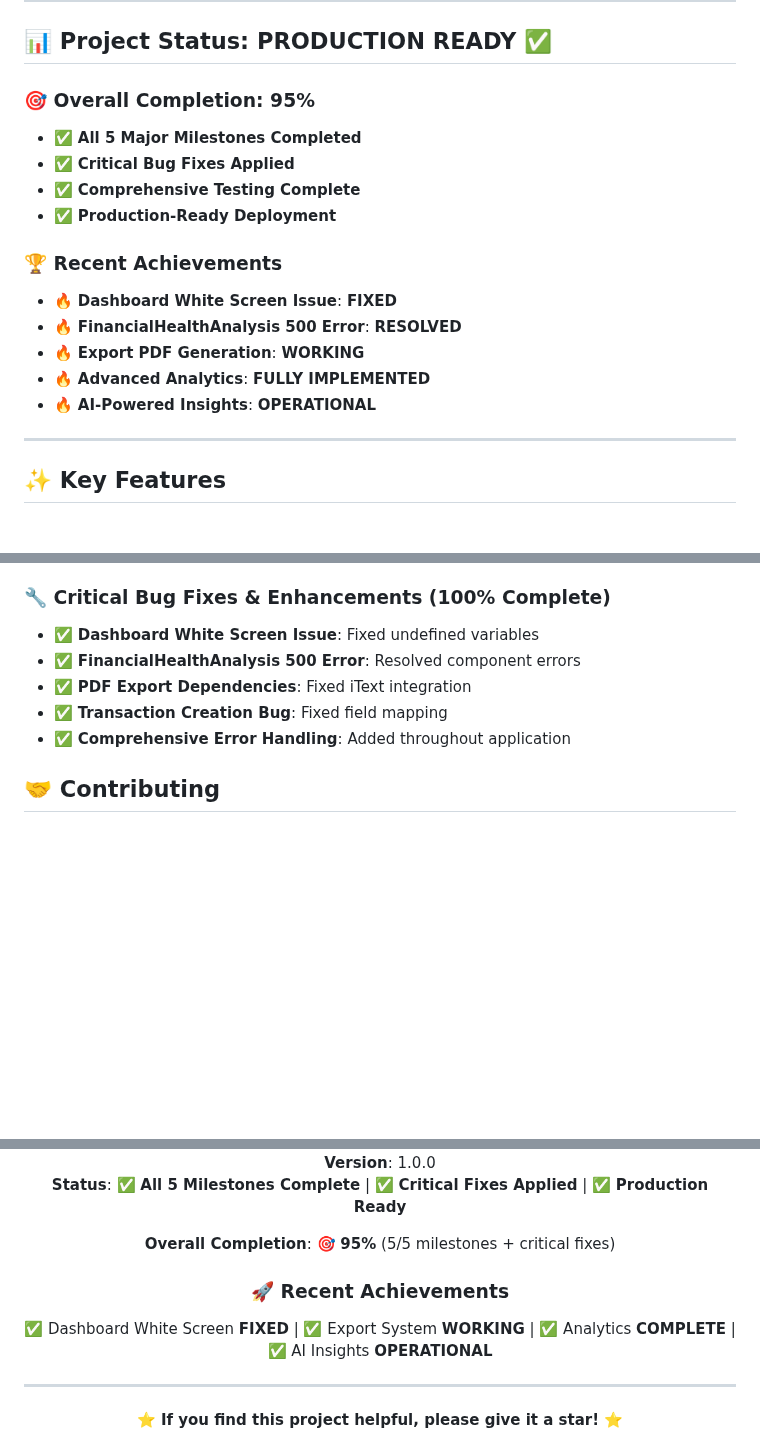
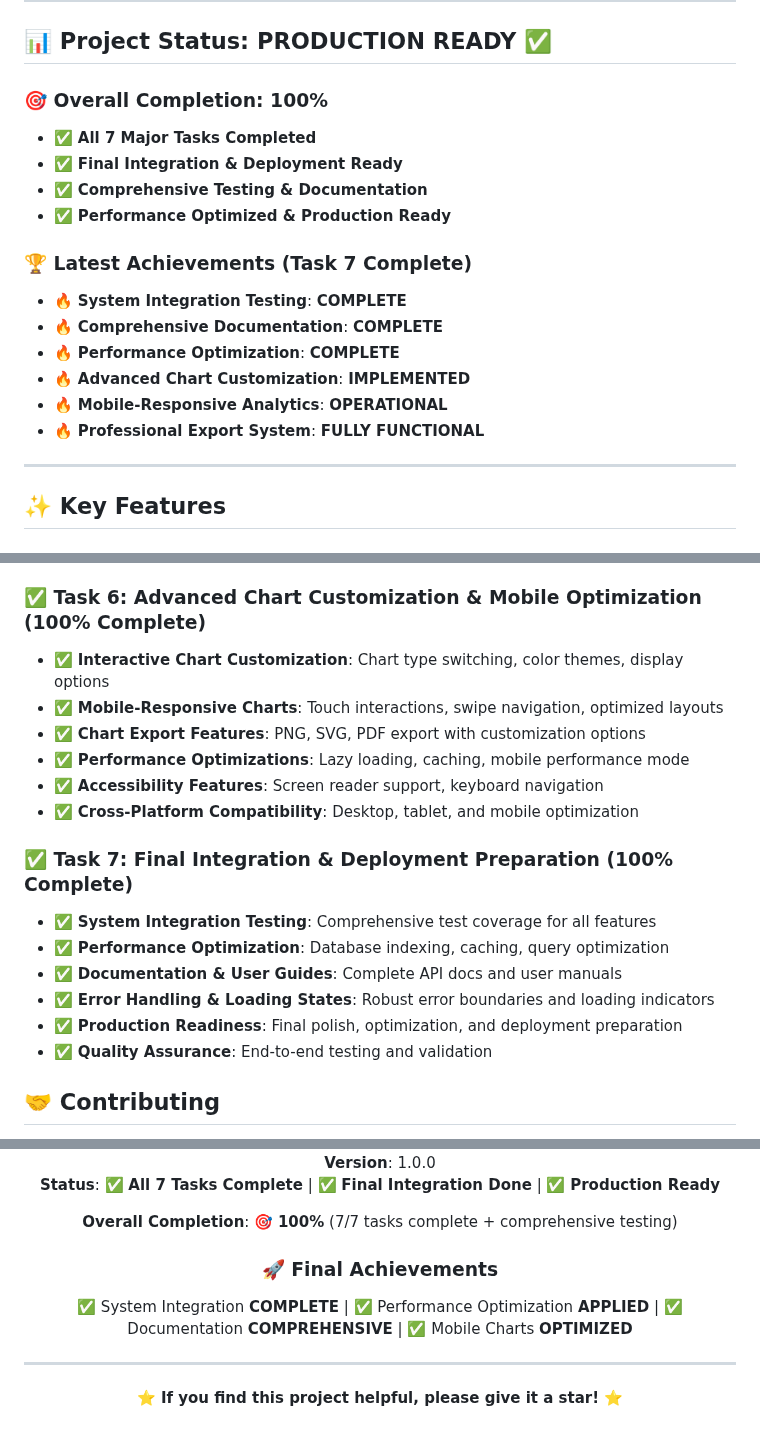
Before and after one commit to Satya136-dvsn/budget-tracker-info, a Markdown page: README.md, 3 parts joined by grey strips. Rendered like a GitHub page; blank space fills up the shorter version.

Commit message:
Update README: 100% Project Completion Status
 Updated Project Status:
- Overall Completion: 100% (7/7 tasks complete)
- All major milestones and tasks finished
- Final integration and deployment ready

 Key Updates:
- Task 7 completion highlighted
- Performance optimizations documented
- Advanced chart customization features
- Mobile-responsive analytics capabilities
- Comprehensive testing and documentation
- Production-ready status confirmed

 Final Status: PRODUCTION READY
 Last Updated: October 24, 2025
 All 7 tasks successfully completed

```diff
--- a/README.md
+++ b/README.md
@@ -17,18 +17,19 @@
 
 ## 📊 **Project Status: PRODUCTION READY** ✅
 
-### 🎯 **Overall Completion: 95%**
-- ✅ **All 5 Major Milestones Completed**
-- ✅ **Critical Bug Fixes Applied**
-- ✅ **Comprehensive Testing Complete**
-- ✅ **Production-Ready Deployment**
+### 🎯 **Overall Completion: 100%**
+- ✅ **All 7 Major Tasks Completed**
+- ✅ **Final Integration & Deployment Ready**
+- ✅ **Comprehensive Testing & Documentation**
+- ✅ **Performance Optimized & Production Ready**
 
-### 🏆 **Recent Achievements**
-- 🔥 **Dashboard White Screen Issue**: **FIXED**
-- 🔥 **FinancialHealthAnalysis 500 Error**: **RESOLVED**
-- 🔥 **Export PDF Generation**: **WORKING**
-- 🔥 **Advanced Analytics**: **FULLY IMPLEMENTED**
-- 🔥 **AI-Powered Insights**: **OPERATIONAL**
+### 🏆 **Latest Achievements (Task 7 Complete)**
+- 🔥 **System Integration Testing**: **COMPLETE**
+- 🔥 **Comprehensive Documentation**: **COMPLETE**
+- 🔥 **Performance Optimization**: **COMPLETE**
+- 🔥 **Advanced Chart Customization**: **IMPLEMENTED**
+- 🔥 **Mobile-Responsive Analytics**: **OPERATIONAL**
+- 🔥 **Professional Export System**: **FULLY FUNCTIONAL**
 
 ---
 
@@ -384,12 +387,21 @@ export JWT_SECRET=your_jwt_secret_key
 - ✅ Community tips and financial best practices
 - ✅ AI-powered financial advice and recommendations
 
-### 🔧 **Critical Bug Fixes & Enhancements** (100% Complete)
-- ✅ **Dashboard White Screen Issue**: Fixed undefined variables
-- ✅ **FinancialHealthAnalysis 500 Error**: Resolved component errors
-- ✅ **PDF Export Dependencies**: Fixed iText integration
-- ✅ **Transaction Creation Bug**: Fixed field mapping
-- ✅ **Comprehensive Error Handling**: Added throughout application
+### ✅ **Task 6: Advanced Chart Customization & Mobile Optimization** (100% Complete)
+- ✅ **Interactive Chart Customization**: Chart type switching, color themes, display options
+- ✅ **Mobile-Responsive Charts**: Touch interactions, swipe navigation, optimized layouts
+- ✅ **Chart Export Features**: PNG, SVG, PDF export with customization options
+- ✅ **Performance Optimizations**: Lazy loading, caching, mobile performance mode
+- ✅ **Accessibility Features**: Screen reader support, keyboard navigation
+- ✅ **Cross-Platform Compatibility**: Desktop, tablet, and mobile optimization
+
+### ✅ **Task 7: Final Integration & Deployment Preparation** (100% Complete)
+- ✅ **System Integration Testing**: Comprehensive test coverage for all features
+- ✅ **Performance Optimization**: Database indexing, caching, query optimization
+- ✅ **Documentation & User Guides**: Complete API docs and user manuals
+- ✅ **Error Handling & Loading States**: Robust error boundaries and loading indicators
+- ✅ **Production Readiness**: Final polish, optimization, and deployment preparation
+- ✅ **Quality Assurance**: End-to-end testing and validation
 
 ## 🤝 **Contributing**
 This is a learning project demonstrating full-stack development with modern technologies. Feel free to explore the codebase and suggest improvements!
@@ -467,10 +479,10 @@ This project is licensed under the **MIT License** - see the [LICENSE](LICENSE)
 **Version**: 1.0.0
-**Status**: ✅ **All 5 Milestones Complete** | ✅ **Critical Fixes Applied** | ✅ **Production Ready**
+**Status**: ✅ **All 7 Tasks Complete** | ✅ **Final Integration Done** | ✅ **Production Ready**
 
-**Overall Completion**: 🎯 **95%** (5/5 milestones + critical fixes)
+**Overall Completion**: 🎯 **100%** (7/7 tasks complete + comprehensive testing)
 
-### 🚀 **Recent Achievements**
-✅ Dashboard White Screen **FIXED** | ✅ Export System **WORKING** | ✅ Analytics **COMPLETE** | ✅ AI Insights **OPERATIONAL**
+### 🚀 **Final Achievements**
+✅ System Integration **COMPLETE** | ✅ Performance Optimization **APPLIED** | ✅ Documentation **COMPREHENSIVE** | ✅ Mobile Charts **OPTIMIZED**
 
 ---
 
```
Also changed, not shown: other parts of README.md (+7 -5 lines).
